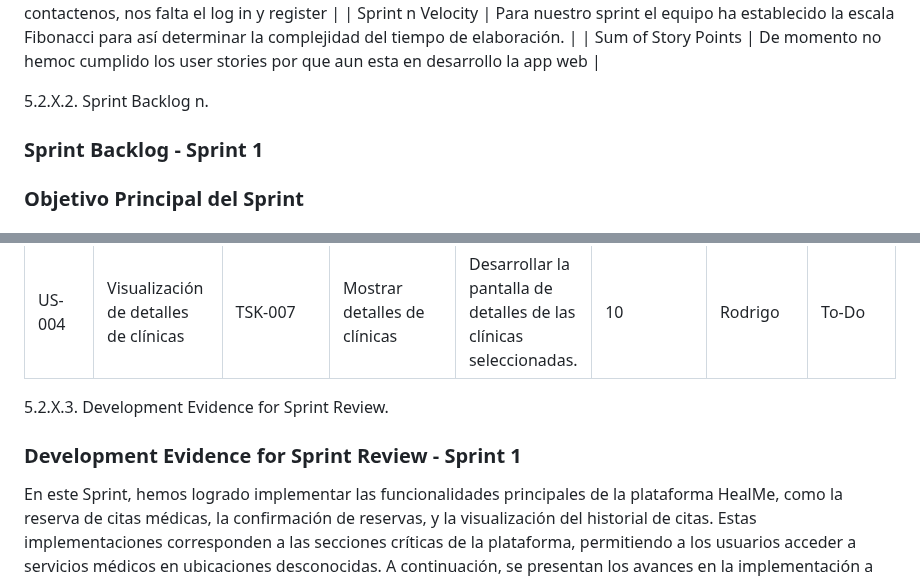
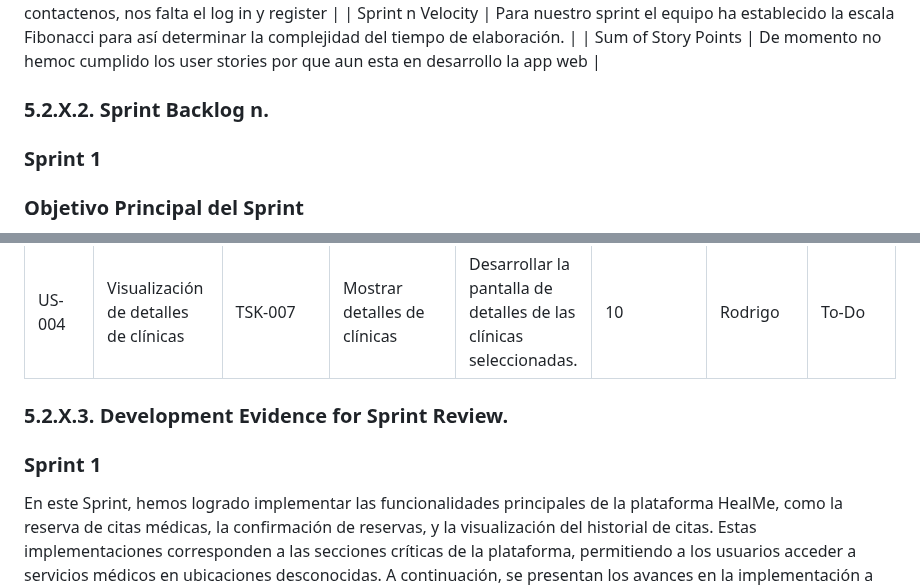
Before and after one commit to Roiander/HealMe, a Markdown page: README.md, 2 parts joined by grey strips. GitHub-like rendering.

```diff
--- a/README.md
+++ b/README.md
@@ -793,9 +793,9 @@ En nuestro proyecto basado en Vue.js es esencial establecer un estilo de codific
 | Sprint n Velocity              | Para nuestro sprint el equipo ha establecido la escala Fibonacci para así determinar la complejidad del tiempo de elaboración. |
 | Sum of Story Points            |  De momento no hemoc cumplido los user stories por que aun esta en desarrollo la app web                                     |
 
-5.2.X.2. Sprint Backlog n.
+### 5.2.X.2. Sprint Backlog n.
 
-### Sprint Backlog - Sprint 1
+### Sprint 1
 
 ### Objetivo Principal del Sprint
 
@@ -815,9 +815,9 @@ Enlace del sprint en Trello: https://trello.com/invite/b/66da07a121d7f4b87735bab
 
 
 
-5.2.X.3. Development Evidence for Sprint Review.
+### 5.2.X.3. Development Evidence for Sprint Review.
 
-### Development Evidence for Sprint Review - Sprint 1
+### Sprint 1
 
 En este Sprint, hemos logrado implementar las funcionalidades principales de la plataforma HealMe, como la reserva de citas médicas, la confirmación de reservas, y la visualización del historial de citas. Estas implementaciones corresponden a las secciones críticas de la plataforma, permitiendo a los usuarios acceder a servicios médicos en ubicaciones desconocidas. A continuación, se presentan los avances en la implementación a través de los commits realizados en los repositorios involucrados en el desarrollo de estas funcionalidades.
 
```
Also changed, not shown: other parts of README.md (+14 -5 lines).
